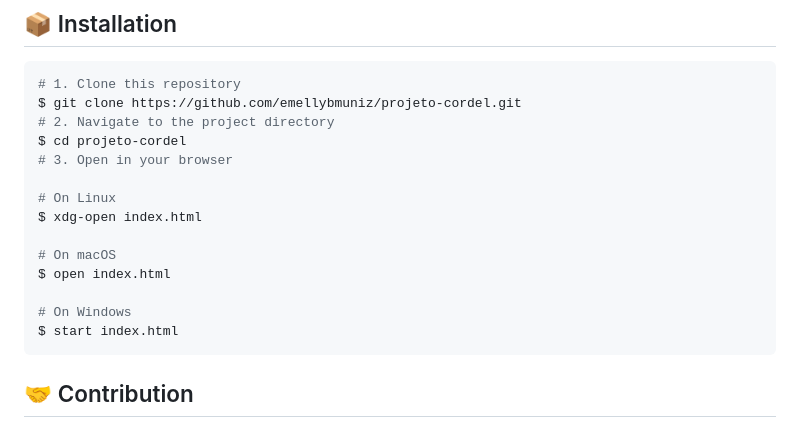
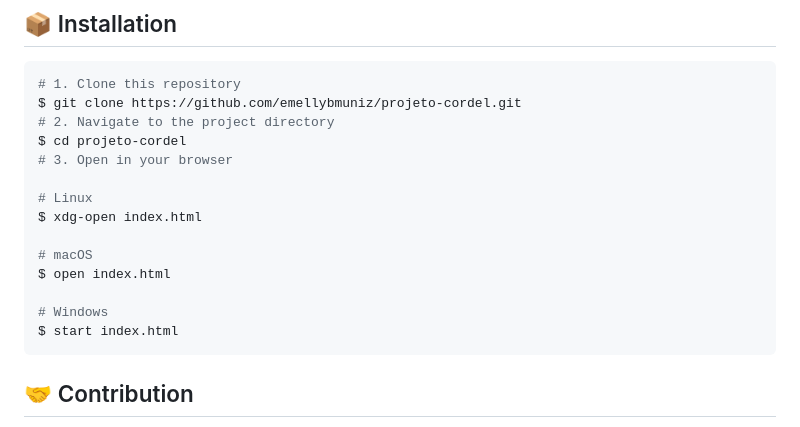
Before and after one commit to emellybmuniz/projeto-cordel, a Markdown page: README.md, the part around the change. GitHub-like rendering.

````diff
--- a/README.md
+++ b/README.md
@@ -63,13 +63,13 @@ $ git clone https://github.com/emellybmuniz/projeto-cordel.git
 $ cd projeto-cordel
 # 3. Open in your browser
 
-# On Linux
+# Linux
 $ xdg-open index.html
 
-# On macOS
+# macOS
 $ open index.html
 
-# On Windows
+# Windows
 $ start index.html
 ```
 
````
Also changed, not shown: README.pt.md (+4 -4 lines).
